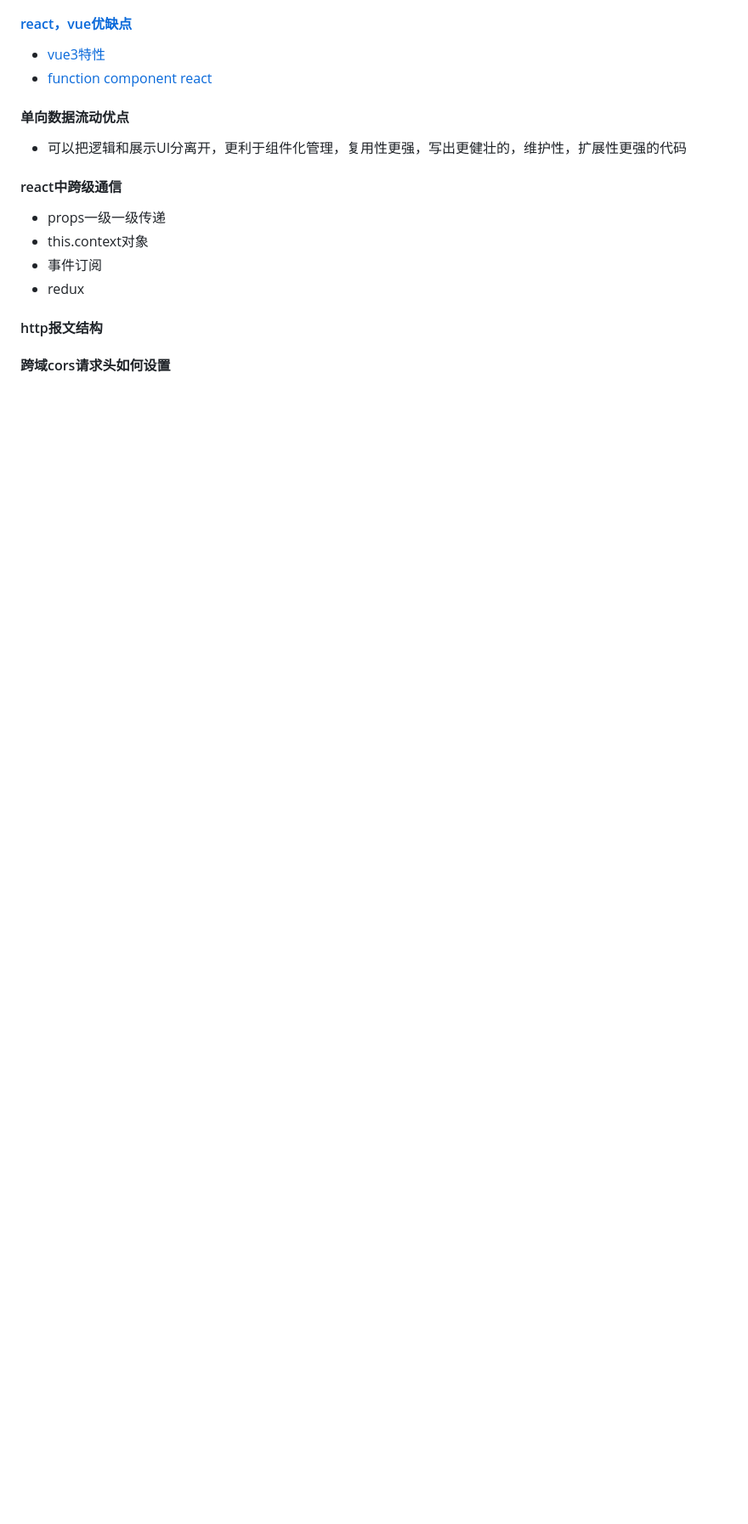
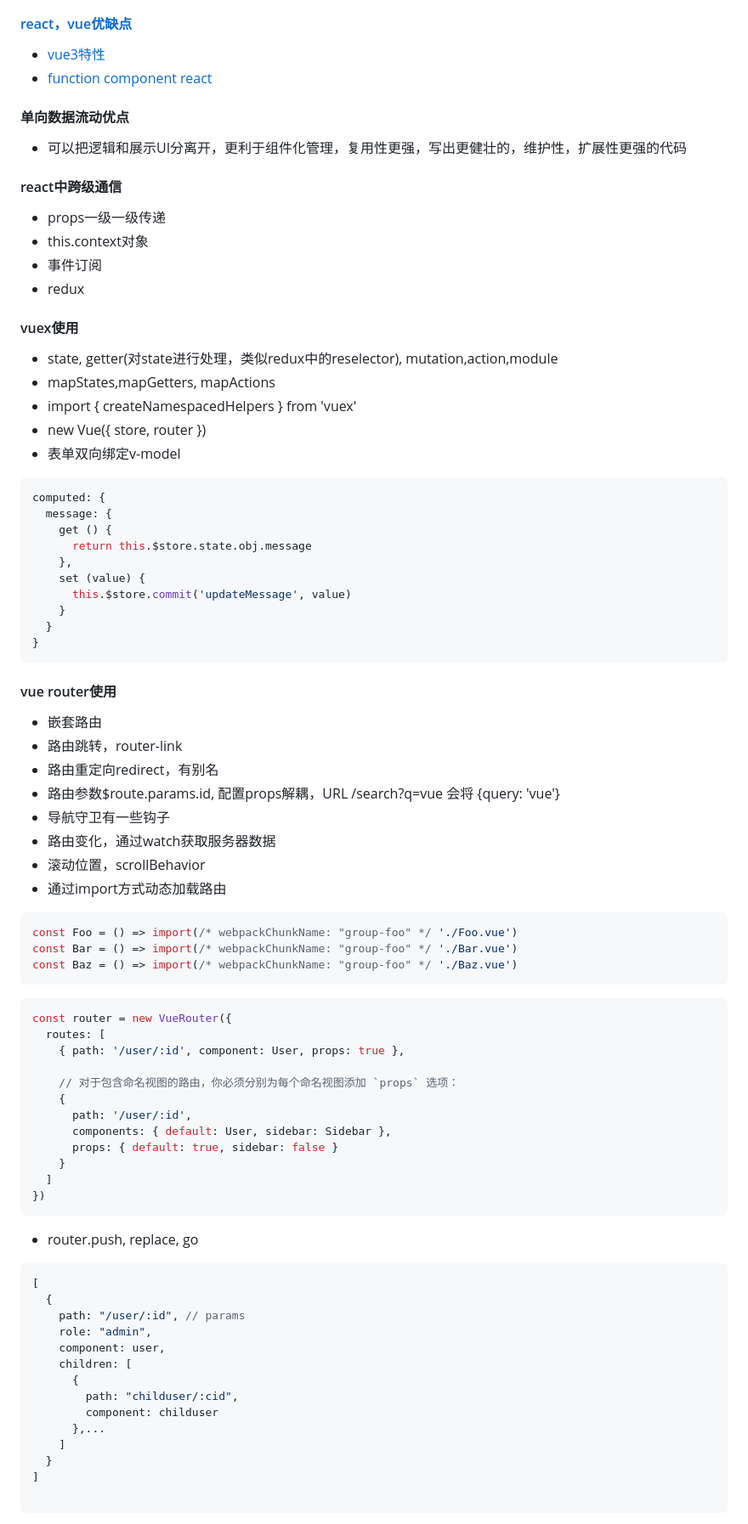
Before and after one commit to chenky/preperation4interview, a Markdown page: tencent/2020/tencent.md, the part around the change printed below. Shown: that part at 85% size. GitHub-like rendering; blank space fills up the shorter version.

Commit message:
tencent

````diff
--- a/tencent/2020/tencent.md
+++ b/tencent/2020/tencent.md
@@ -19,6 +19,68 @@
 - 事件订阅
 - redux
 
-#### http报文结构
+#### vuex使用
+- state, getter(对state进行处理，类似redux中的reselector), mutation,action,module
+- mapStates,mapGetters, mapActions
+- import { createNamespacedHelpers } from 'vuex'
+- new Vue({ store, router })
+- 表单双向绑定v-model
+```javascript
+computed: {
+  message: {
+    get () {
+      return this.$store.state.obj.message
+    },
+    set (value) {
+      this.$store.commit('updateMessage', value)
+    }
+  }
+}
+```
 
-#### 跨域cors请求头如何设置
+#### vue router使用
+- 嵌套路由<router-view></router-view>
+- 路由跳转，router-link
+- 路由重定向redirect，有别名
+- 路由参数$route.params.id, 配置props解耦，URL /search?q=vue 会将 {query: 'vue'}
+- 导航守卫有一些钩子
+- 路由变化，通过watch获取服务器数据
+- 滚动位置，scrollBehavior
+- 通过import方式动态加载路由
+```javascript
+const Foo = () => import(/* webpackChunkName: "group-foo" */ './Foo.vue')
+const Bar = () => import(/* webpackChunkName: "group-foo" */ './Bar.vue')
+const Baz = () => import(/* webpackChunkName: "group-foo" */ './Baz.vue')
+```
+```javascript
+const router = new VueRouter({
+  routes: [
+    { path: '/user/:id', component: User, props: true },
+
+    // 对于包含命名视图的路由，你必须分别为每个命名视图添加 `props` 选项：
+    {
+      path: '/user/:id',
+      components: { default: User, sidebar: Sidebar },
+      props: { default: true, sidebar: false }
+    }
+  ]
+})
+```
+- router.push, replace, go
+```javascript
+[
+  {
+    path: "/user/:id", // params
+    role: "admin",
+    component: user,
+    children: [
+      {
+        path: "childuser/:cid",
+        component: childuser
+      },...
+    ]
+  }
+]
+
+```
+
````
Also changed, not shown: other parts of tencent/2020/tencent.md (+5 -0 lines), tencent/img/http-format1.png (added), tencent/img/http-request-get.png (added), tencent/img/http-request-post.png (added), tencent/img/http-response-200.png (added), tencent/img/http-response-404.png (added).
